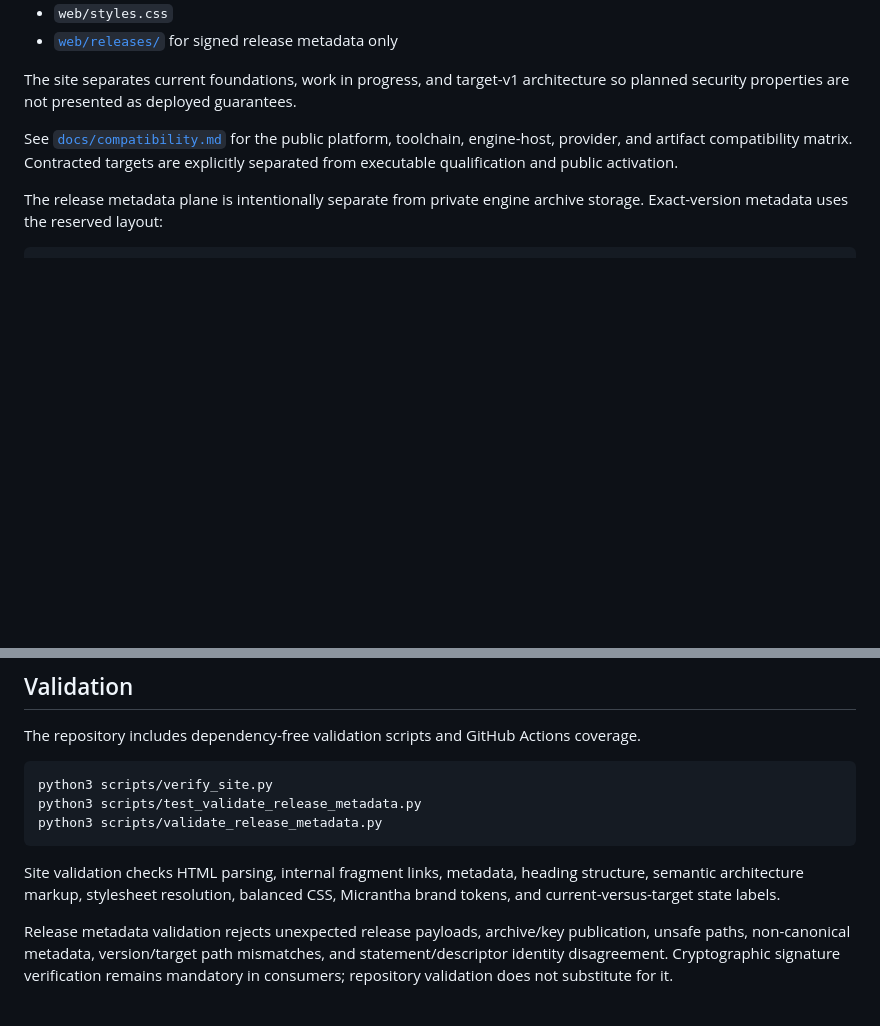
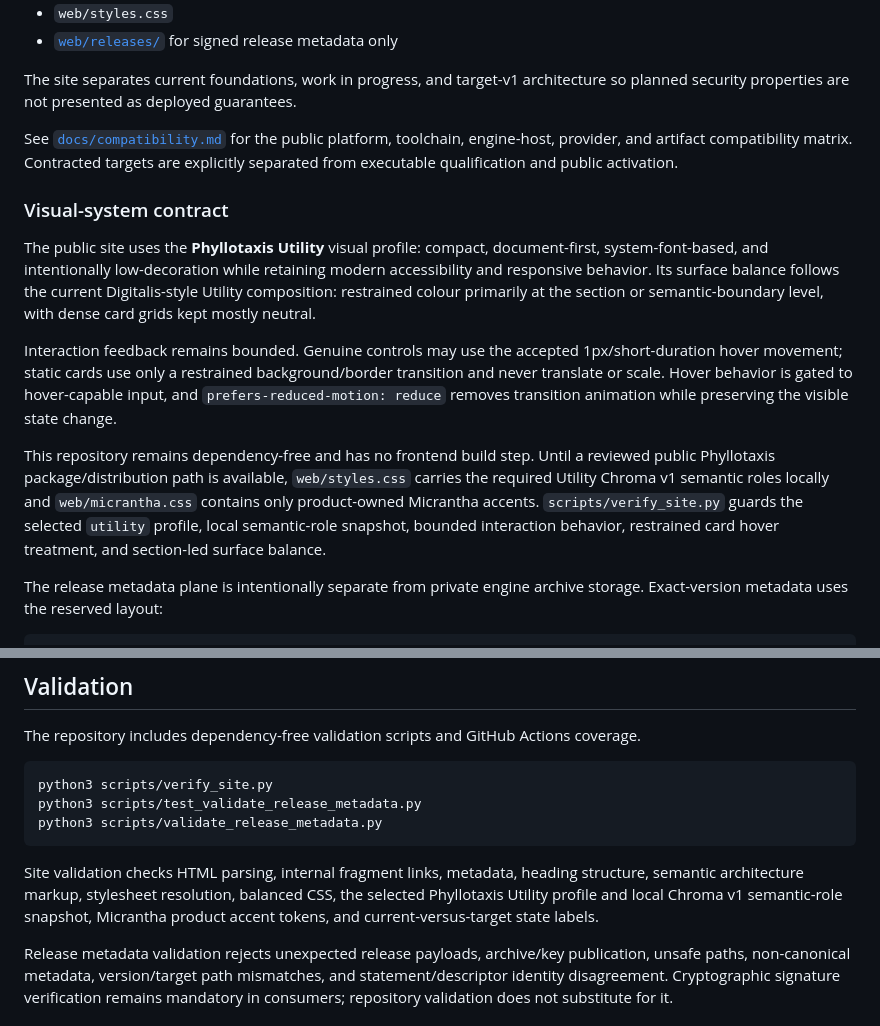
Before and after one commit to hackelia-micrantha/envuscator-community, a Markdown page: README.md, 2 parts joined by grey strips. Drawn GitHub-style; blank space fills up the shorter version.

Commit message:
ab: reapply Phyllotaxis variant

````diff
--- a/README.md
+++ b/README.md
@@ -47,6 +47,14 @@ The authoritative static surface lives in [`web/`](./web):
 The site separates current foundations, work in progress, and target-v1 architecture so planned security properties are not presented as deployed guarantees.
 
 See [`docs/compatibility.md`](./docs/compatibility.md) for the public platform, toolchain, engine-host, provider, and artifact compatibility matrix. Contracted targets are explicitly separated from executable qualification and public activation.
+
+### Visual-system contract
+
+The public site uses the **Phyllotaxis Utility** visual profile: compact, document-first, system-font-based, and intentionally low-decoration while retaining modern accessibility and responsive behavior. Its surface balance follows the current Digitalis-style Utility composition: restrained colour primarily at the section or semantic-boundary level, with dense card grids kept mostly neutral.
+
+Interaction feedback remains bounded. Genuine controls may use the accepted 1px/short-duration hover movement; static cards use only a restrained background/border transition and never translate or scale. Hover behavior is gated to hover-capable input, and `prefers-reduced-motion: reduce` removes transition animation while preserving the visible state change.
+
+This repository remains dependency-free and has no frontend build step. Until a reviewed public Phyllotaxis package/distribution path is available, `web/styles.css` carries the required Utility Chroma v1 semantic roles locally and `web/micrantha.css` contains only product-owned Micrantha accents. `scripts/verify_site.py` guards the selected `utility` profile, local semantic-role snapshot, bounded interaction behavior, restrained card hover treatment, and section-led surface balance.
 
 The release metadata plane is intentionally separate from private engine archive storage. Exact-version metadata uses the reserved layout:
 
@@ -147,7 +155,7 @@ python3 scripts/test_validate_release_metadata.py
 python3 scripts/validate_release_metadata.py
 ```
 
-Site validation checks HTML parsing, internal fragment links, metadata, heading structure, semantic architecture markup, stylesheet resolution, balanced CSS, Micrantha brand tokens, and current-versus-target state labels.
+Site validation checks HTML parsing, internal fragment links, metadata, heading structure, semantic architecture markup, stylesheet resolution, balanced CSS, the selected Phyllotaxis Utility profile and local Chroma v1 semantic-role snapshot, Micrantha product accent tokens, and current-versus-target state labels.
 
 Release metadata validation rejects unexpected release payloads, archive/key publication, unsafe paths, non-canonical metadata, version/target path mismatches, and statement/descriptor identity disagreement. Cryptographic signature verification remains mandatory in consumers; repository validation does not substitute for it.
 
````
